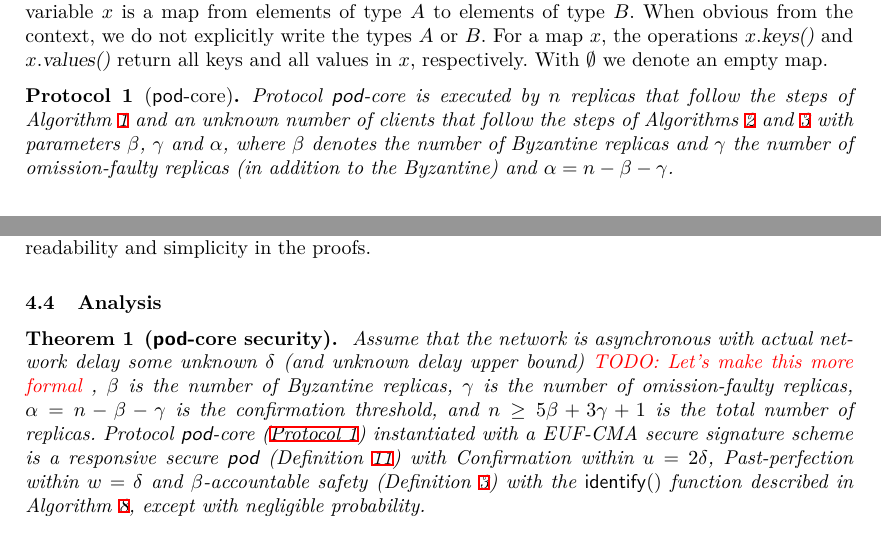
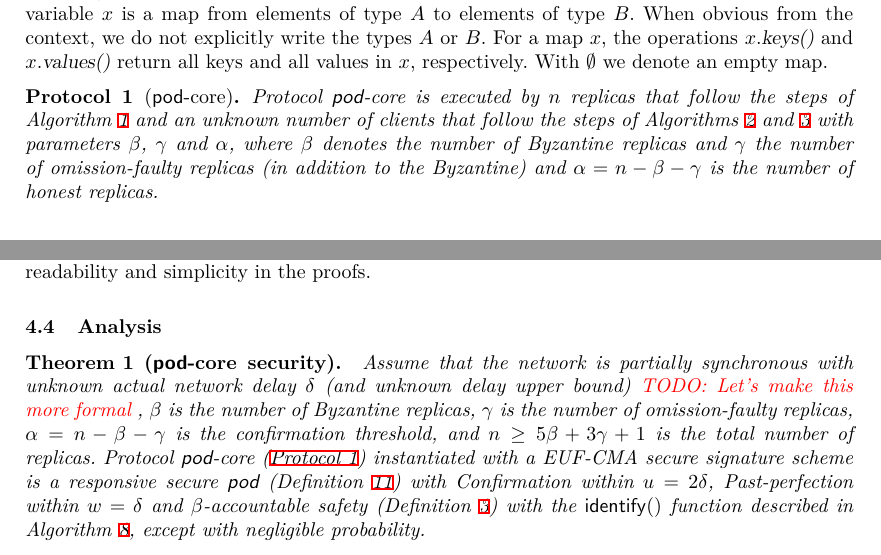
Before and after one commit to commonprefix/pod-paper, a LaTeX paper (main.tex, which reads pod-construction.tex): two parts of pages 8 and 13 of 25, joined at a grey line, cut so that both start at the same text. Compiled offline with XeLaTeX; a LaTeX package or settings file that is missing is left out.

Commit message:
minor edits

```diff
--- a/pod-construction.tex
+++ b/pod-construction.tex
@@ -57,7 +57,7 @@ For a map $x$, the operations $x.\opKeys$ and $x.\opValues$ return all keys and
 With $\emptyset$ we denote an empty map.
 
 \begin{protocol}[\podtm-core]\label{const:pod-core}
-     Protocol \podtm-core is executed by $n$ replicas that follow the steps of \Cref{alg:pod-core-replica} and an unknown number of clients that follow the steps of Algorithms \ref{alg:client-1} and \ref{alg:client-statistics} with parameters \beta, \gamma and \alpha, where \beta denotes the number of Byzantine replicas and \gamma the number of omission-faulty replicas (in addition to the Byzantine) and $\alpha = n - \beta - \gamma$.
+     Protocol \podtm-core is executed by $n$ replicas that follow the steps of \Cref{alg:pod-core-replica} and an unknown number of clients that follow the steps of Algorithms \ref{alg:client-1} and \ref{alg:client-statistics} with parameters \beta, \gamma and \alpha, where \beta denotes the number of Byzantine replicas and \gamma the number of omission-faulty replicas (in addition to the Byzantine) and $\alpha = n - \beta - \gamma$ is the number of honest replicas.
     % and discuss its main points, first for the client and then for the replica construction, in the following paragraphs.
     % The construction tolerates up to \beta Byzantine replicas and requires $\alpha \geq 4 \beta + 1$, i.e., $n \geq 5 \beta + 1$.
     % It achieves \emph{accountable safety} (see \Cref{sec:accountable-safety}) with an \identify{} function described in \Cref{alg:identify}.
@@ -179,7 +179,7 @@ As we have remarked earlier, \ppcert can be derived from \alltxcert by taking th
 \subsection{Analysis}
 
 \begin{theorem}[\podtm-core security]\label{thm:pod-security}
-    Assume that the network is asynchronous with actual network delay some unknown $\delta$ (and unknown delay upper bound) \todo{Let's make this more formal}, \beta is the number of Byzantine replicas, \gamma is the number of omission-faulty replicas, $\alpha = n - \beta - \gamma$ is the confirmation threshold, and $n \geq 5 \beta + 3 \gamma + 1$ is the total number of replicas. Protocol \podtm-core (\Cref{const:pod-core}) instantiated with a EUF-CMA secure signature scheme is a responsive secure \podtm (\Cref{def:podsec}) with Confirmation within $\parConf = 2 \delta$, Past-perfection within $\parPerf = \delta$ and  \beta-accountable safety (\Cref{def:accountable-safety}) with the \identify{} function described in \Cref{alg:identify}, \ewnp.
+    Assume that the network is partially synchronous with unknown actual network delay $\delta$ (and unknown delay upper bound) \todo{Let's make this more formal}, \beta is the number of Byzantine replicas, \gamma is the number of omission-faulty replicas, $\alpha = n - \beta - \gamma$ is the confirmation threshold, and $n \geq 5 \beta + 3 \gamma + 1$ is the total number of replicas. Protocol \podtm-core (\Cref{const:pod-core}) instantiated with a EUF-CMA secure signature scheme is a responsive secure \podtm (\Cref{def:podsec}) with Confirmation within $\parConf = 2 \delta$, Past-perfection within $\parPerf = \delta$ and  \beta-accountable safety (\Cref{def:accountable-safety}) with the \identify{} function described in \Cref{alg:identify}, \ewnp.
 \end{theorem}
 \begin{proof}
     Shown in Appendix~\ref{app:pod-security}.
```
Also changed, not shown: app-pod-security.tex (+1 -1 lines).
